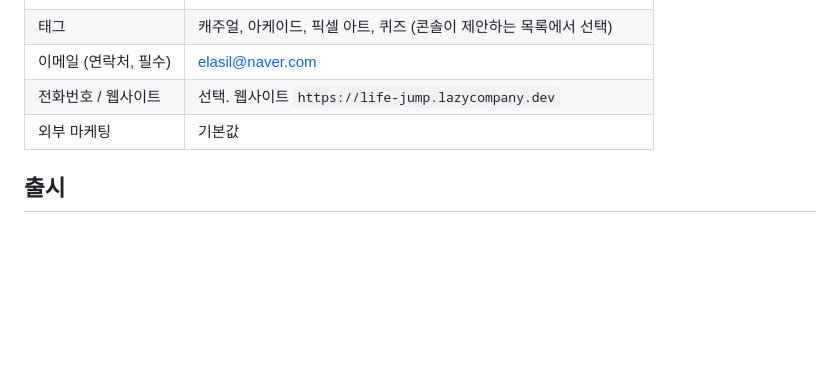
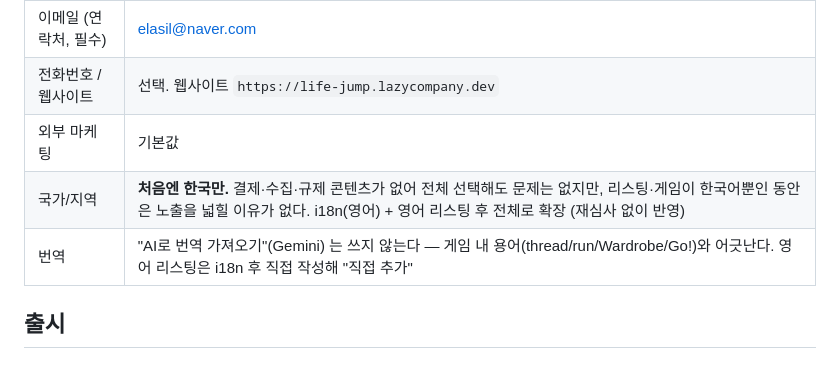
Before and after one commit to amuyu/life-jump, a Markdown page: docs/play-store-listing.md, the part around the change. GitHub-like rendering; blank space fills up the shorter version.

Commit message:
docs(play): start with Korea only; skip AI translation in favour of hand-written English after i18n
Co-Authored-By: Claude Fable 5 <noreply@anthropic.com>

```diff
--- a/docs/play-store-listing.md
+++ b/docs/play-store-listing.md
@@ -80,6 +80,8 @@ Play 콘솔에 넣는 값. 콘솔과 이 파일을 같게 유지한다. 앱인
 | 이메일 (연락처, 필수) | elasil@naver.com |
 | 전화번호 / 웹사이트 | 선택. 웹사이트 `https://life-jump.lazycompany.dev` |
 | 외부 마케팅 | 기본값 |
+| 국가/지역 | **처음엔 한국만.** 결제·수집·규제 콘텐츠가 없어 전체 선택해도 문제는 없지만, 리스팅·게임이 한국어뿐인 동안은 노출을 넓힐 이유가 없다. i18n(영어) + 영어 리스팅 후 전체로 확장 (재심사 없이 반영) |
+| 번역 | "AI로 번역 가져오기"(Gemini) 는 쓰지 않는다 — 게임 내 용어(thread/run/Wardrobe/Go!)와 어긋난다. 영어 리스팅은 i18n 후 직접 작성해 "직접 추가" |
 
 ## 출시
 
```
